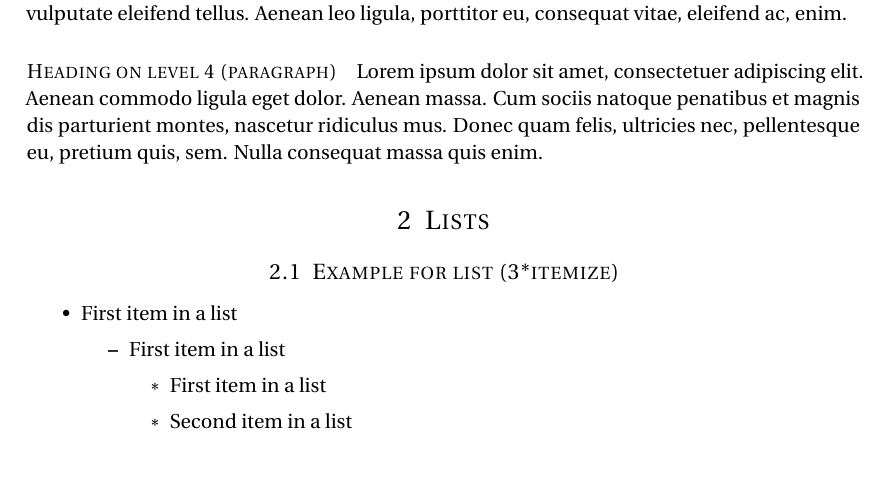
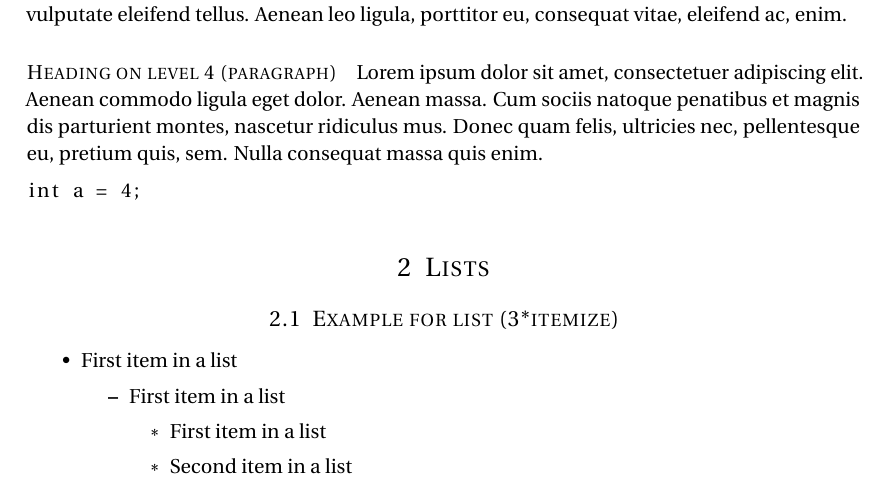
Before and after one commit to rmasti/MATH5414FA18_Masti, a LaTeX document (main.tex): part of page 4 of 5, cut so that both start at the same text. Compiled offline with pdfLaTeX.

Commit message:
add lstlisting

```diff
--- a/main.tex
+++ b/main.tex
@@ -38,6 +38,9 @@
 \newcommand{\pfrac}[2]{\frac{\partial#1}{\partial#2}}
 
 \usepackage[pdftex]{graphicx}
+
+\usepackage{listings}
+
 \usepackage{url}
 
 
@@ -217,6 +220,10 @@ Nulla consequat massa quis enim. Donec pede justo, fringilla vel, aliquet nec, v
 Lorem ipsum dolor sit amet, consectetuer adipiscing elit. Aenean commodo ligula eget dolor. Aenean massa. Cum sociis natoque penatibus et magnis dis parturient montes, nascetur ridiculus mus. Donec quam felis, ultricies nec, pellentesque eu, pretium quis, sem. Nulla consequat massa quis enim.
 
 
+\begin{lstlisting}
+int a = 4;
+\end{lstlisting}
+
 \section{Lists}
 
 \subsection{Example for list (3*itemize)}
```
